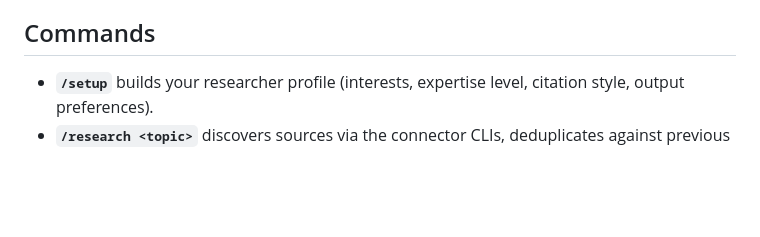
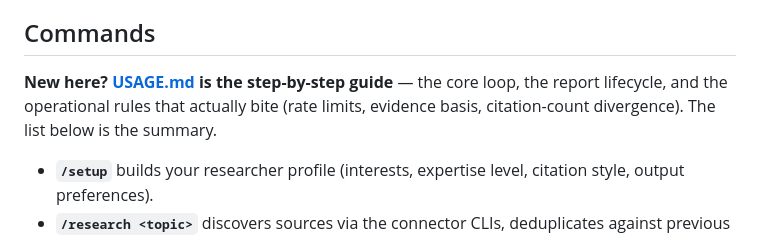
Before and after one commit to BleOdel/ai-research-assistant, a Markdown page: README.md, the part around the change. Drawn GitHub-style; blank space fills up the shorter version.

```diff
--- a/README.md
+++ b/README.md
@@ -115,6 +115,10 @@ actual source, compiles the report to PDF, and runs a verification checklist bef
 presenting it.
 
 ## Commands
+
+**New here? [USAGE.md](USAGE.md) is the step-by-step guide** — the core loop, the
+report lifecycle, and the operational rules that actually bite (rate limits,
+evidence basis, citation-count divergence). The list below is the summary.
 
 - **`/setup`** builds your researcher profile (interests, expertise level, citation
   style, output preferences).
```
Also changed, not shown: USAGE.md (added, +370 -0 lines).
